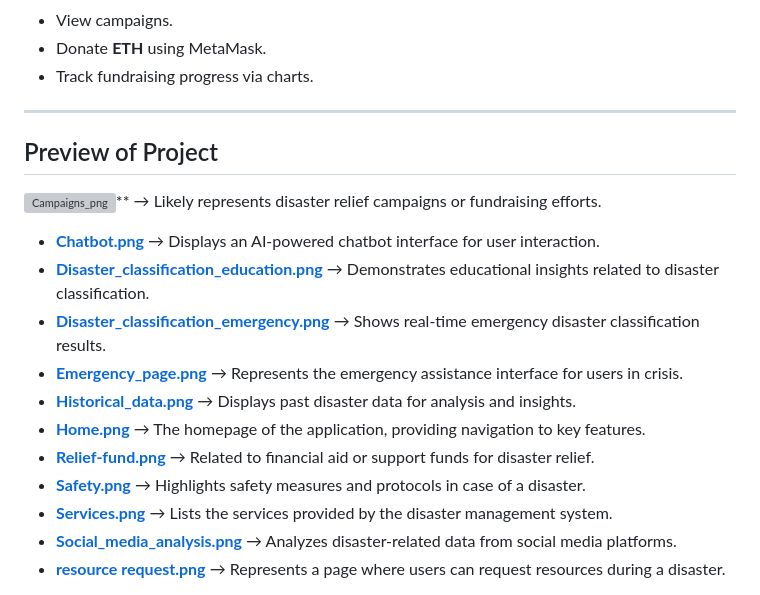
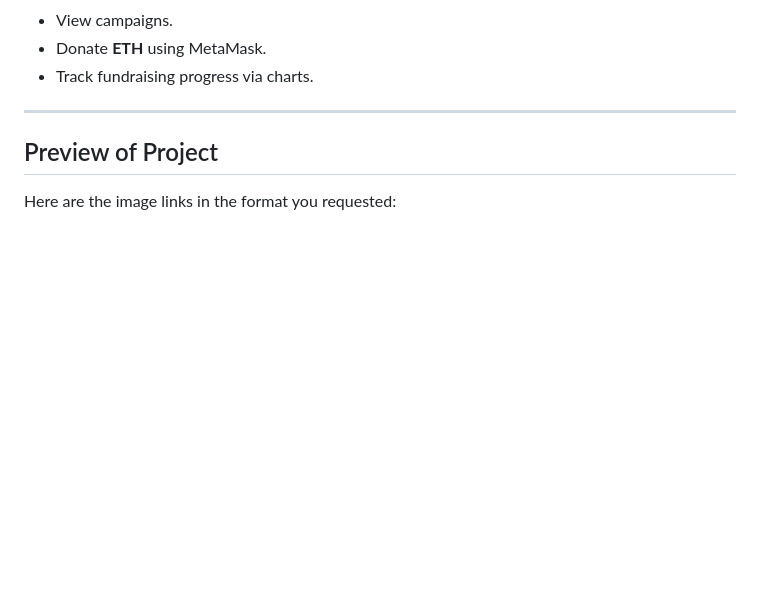
Before and after one commit to sidharth0909/CNN, a Markdown page: README.md, the part around the change printed below. Rendered like a GitHub page; blank space fills up the shorter version; grey boxes are pictures that could not be loaded.

```diff
--- a/README.md
+++ b/README.md
@@ -129,16 +129,5 @@ npm start
 
 ## Preview of Project
 
-![Campaigns_png](https://github.com/sidharth0909/CNN/blob/master/src/assets/Preview/Campaigns.png)** → Likely represents disaster relief campaigns or fundraising efforts.
-- **[Chatbot.png](https://github.com/sidharth0909/CNN/blob/master/src/assets/Preview/Chatbot.png)** → Displays an AI-powered chatbot interface for user interaction.
-- **[Disaster_classification_education.png](https://github.com/sidharth0909/CNN/blob/master/src/assets/Preview/Disaster_classification_education.png)** → Demonstrates educational insights related to disaster classification.
-- **[Disaster_classification_emergency.png](https://github.com/sidharth0909/CNN/blob/master/src/assets/Preview/Disaster_classification_emergency.png)** → Shows real-time emergency disaster classification results.
-- **[Emergency_page.png](https://github.com/sidharth0909/CNN/blob/master/src/assets/Preview/Emergency_page.png)** → Represents the emergency assistance interface for users in crisis.
-- **[Historical_data.png](https://github.com/sidharth0909/CNN/blob/master/src/assets/Preview/Historical_data.png)** → Displays past disaster data for analysis and insights.
-- **[Home.png](https://github.com/sidharth0909/CNN/blob/master/src/assets/Preview/Home.png)** → The homepage of the application, providing navigation to key features.
-- **[Relief-fund.png](https://github.com/sidharth0909/CNN/blob/master/src/assets/Preview/Relief-fund.png)** → Related to financial aid or support funds for disaster relief.
-- **[Safety.png](https://github.com/sidharth0909/CNN/blob/master/src/assets/Preview/Safety.png)** → Highlights safety measures and protocols in case of a disaster.
-- **[Services.png](https://github.com/sidharth0909/CNN/blob/master/src/assets/Preview/Services.png)** → Lists the services provided by the disaster management system.
-- **[Social_media_analysis.png](https://github.com/sidharth0909/CNN/blob/master/src/assets/Preview/Social_media_analysis.png)** → Analyzes disaster-related data from social media platforms.
-- **[resource request.png](https://github.com/sidharth0909/CNN/blob/master/src/assets/Preview/resource%20request.png)** → Represents a page where users can request resources during a disaster.
+Here are the image links in the format you requested:
 
```
Also changed, not shown: other parts of README.md (+12 -0 lines).
